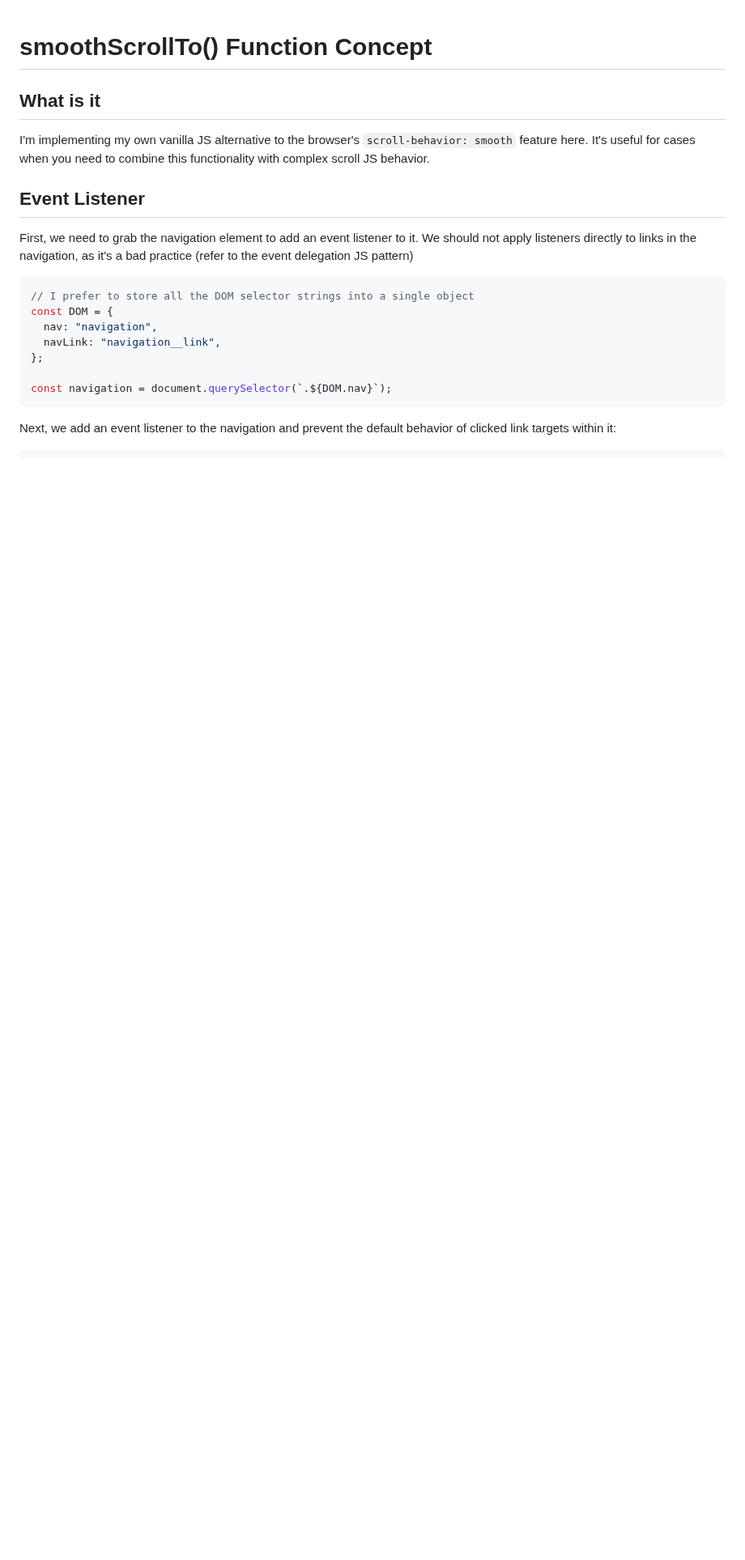
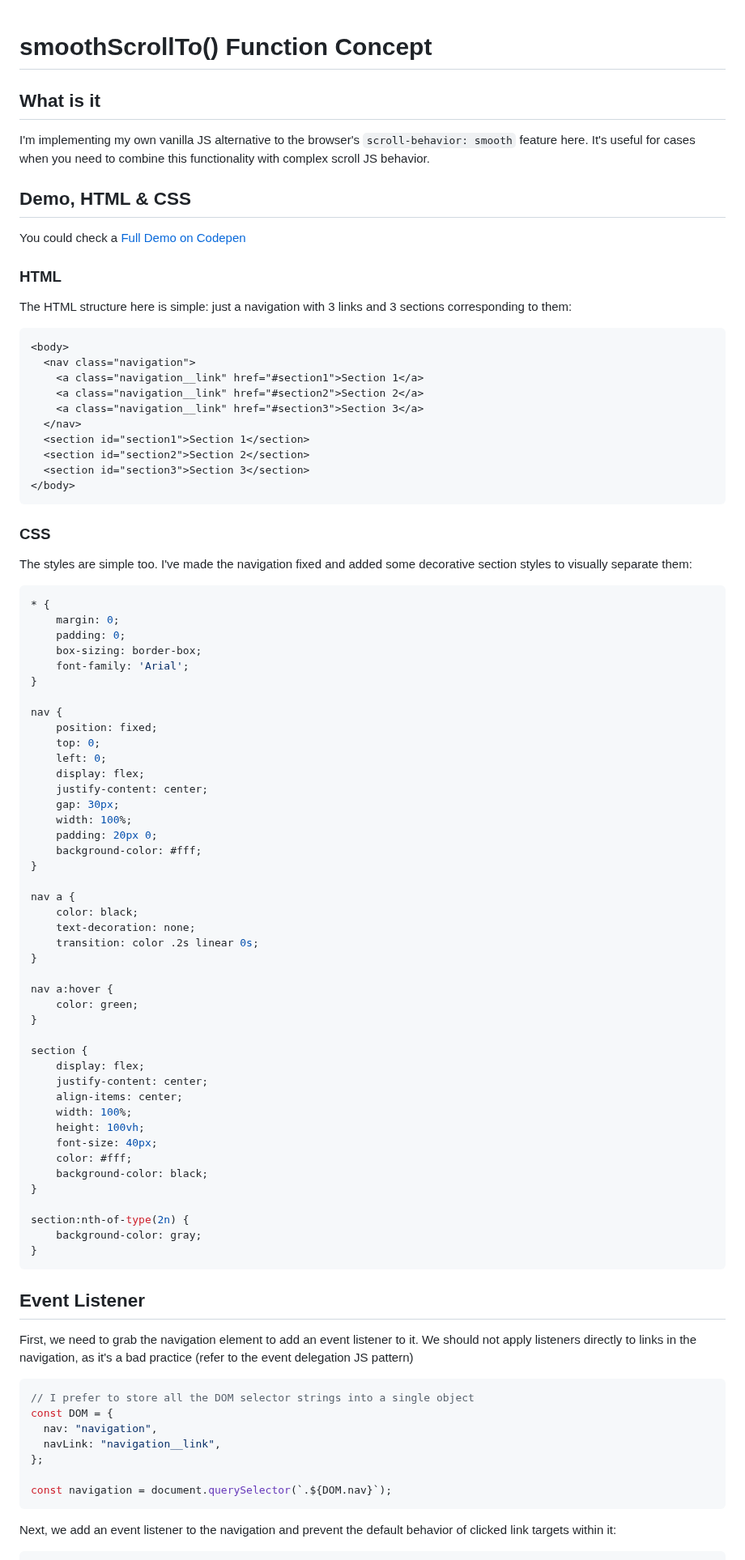
Before and after one commit to xfides/smoothScrollTo-concept, a Markdown page: README.md, the part around the change. Shown at 81% size. Rendered like a GitHub page; blank space fills up the shorter version.

````diff
--- a/README.md
+++ b/README.md
@@ -3,6 +3,77 @@
 ## What is it
 
 I'm implementing my own vanilla JS alternative to the browser's `scroll-behavior: smooth` feature here. It's useful for cases when you need to combine this functionality with complex scroll JS behavior.
+
+## Demo, HTML & CSS
+
+You could check a [Full Demo on Codepen](https://codepen.io/nat-davydova/full/QWZwOdb/5db409195086b5b1631055fbcb6c94e5)
+
+### HTML
+
+The HTML structure here is simple: just a navigation with 3 links and 3 sections corresponding to them:
+
+```html
+<body>
+  <nav class="navigation">
+    <a class="navigation__link" href="#section1">Section 1</a>
+    <a class="navigation__link" href="#section2">Section 2</a>
+    <a class="navigation__link" href="#section3">Section 3</a>
+  </nav>
+  <section id="section1">Section 1</section>
+  <section id="section2">Section 2</section>
+  <section id="section3">Section 3</section>
+</body>
+```
+
+### CSS
+
+The styles are simple too. I've made the navigation fixed and added some decorative section styles to visually separate them:
+
+```css
+* {
+    margin: 0;
+    padding: 0;
+    box-sizing: border-box;
+    font-family: 'Arial';
+}
+
+nav {
+    position: fixed;
+    top: 0;
+    left: 0;
+    display: flex;
+    justify-content: center;
+    gap: 30px;
+    width: 100%;
+    padding: 20px 0;
+    background-color: #fff;
+}
+
+nav a {
+    color: black;
+    text-decoration: none;
+    transition: color .2s linear 0s;
+}
+
+nav a:hover {
+    color: green;
+}
+
+section {
+    display: flex;
+    justify-content: center;
+    align-items: center;
+    width: 100%;
+    height: 100vh;
+    font-size: 40px;
+    color: #fff;
+    background-color: black;
+}
+
+section:nth-of-type(2n) {
+    background-color: gray;
+}
+```
 
 ## Event Listener
 
````
